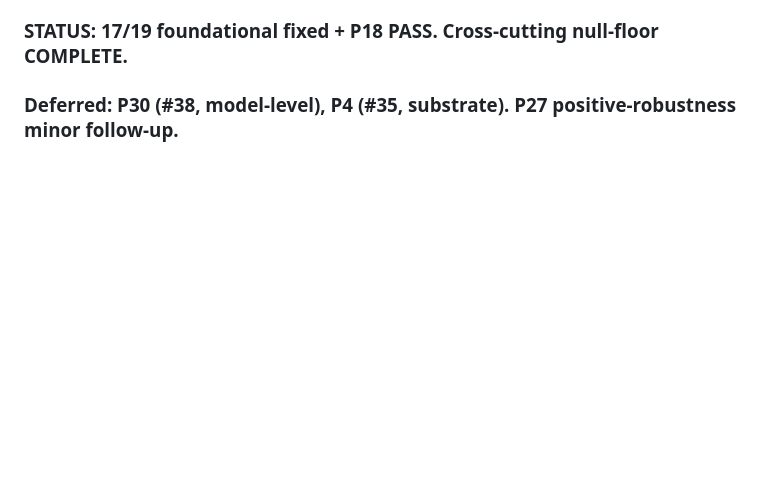
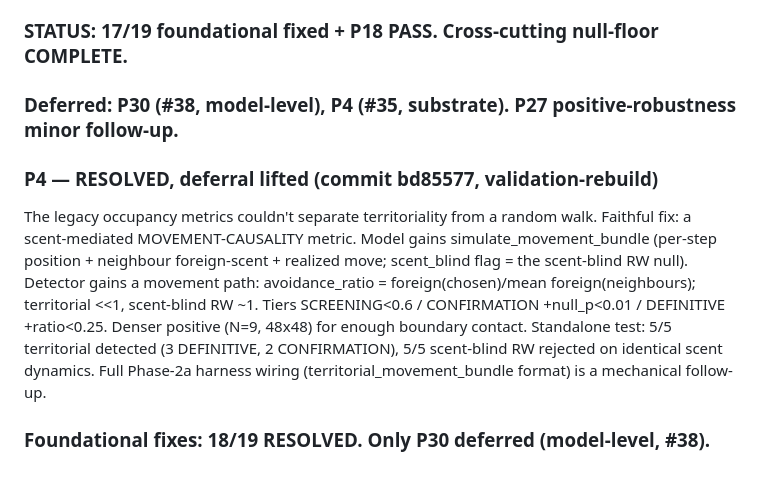
Before and after one commit to matthewhmaxwell/emergent-pattern-catalog, a Markdown page: docs/validation_rebuild/foundational_defects_verified.md, the part around the change. Rendered like a GitHub page; blank space fills up the shorter version.

Commit message:
fix-log: P4 resolved via movement-causality metric (18/19 foundational)

```diff
--- a/docs/validation_rebuild/foundational_defects_verified.md
+++ b/docs/validation_rebuild/foundational_defects_verified.md
@@ -359,3 +359,16 @@ rejected; permutation_shuffled SKIPPED (perm-invariant); time_shuffled rejected;
 
 ### STATUS: 17/19 foundational fixed + P18 PASS. Cross-cutting null-floor COMPLETE.
 ### Deferred: P30 (#38, model-level), P4 (#35, substrate). P27 positive-robustness minor follow-up.
+
+### P4 — RESOLVED, deferral lifted (commit bd85577, validation-rebuild)
+The legacy occupancy metrics couldn't separate territoriality from a random walk.
+Faithful fix: a scent-mediated MOVEMENT-CAUSALITY metric. Model gains
+simulate_movement_bundle (per-step position + neighbour foreign-scent + realized
+move; scent_blind flag = the scent-blind RW null). Detector gains a movement
+path: avoidance_ratio = foreign(chosen)/mean foreign(neighbours); territorial
+<<1, scent-blind RW ~1. Tiers SCREENING<0.6 / CONFIRMATION +null_p<0.01 /
+DEFINITIVE +ratio<0.25. Denser positive (N=9, 48x48) for enough boundary
+contact. Standalone test: 5/5 territorial detected (3 DEFINITIVE, 2 CONFIRMATION),
+5/5 scent-blind RW rejected on identical scent dynamics. Full Phase-2a harness
+wiring (territorial_movement_bundle format) is a mechanical follow-up.
+### Foundational fixes: 18/19 RESOLVED. Only P30 deferred (model-level, #38).
```
